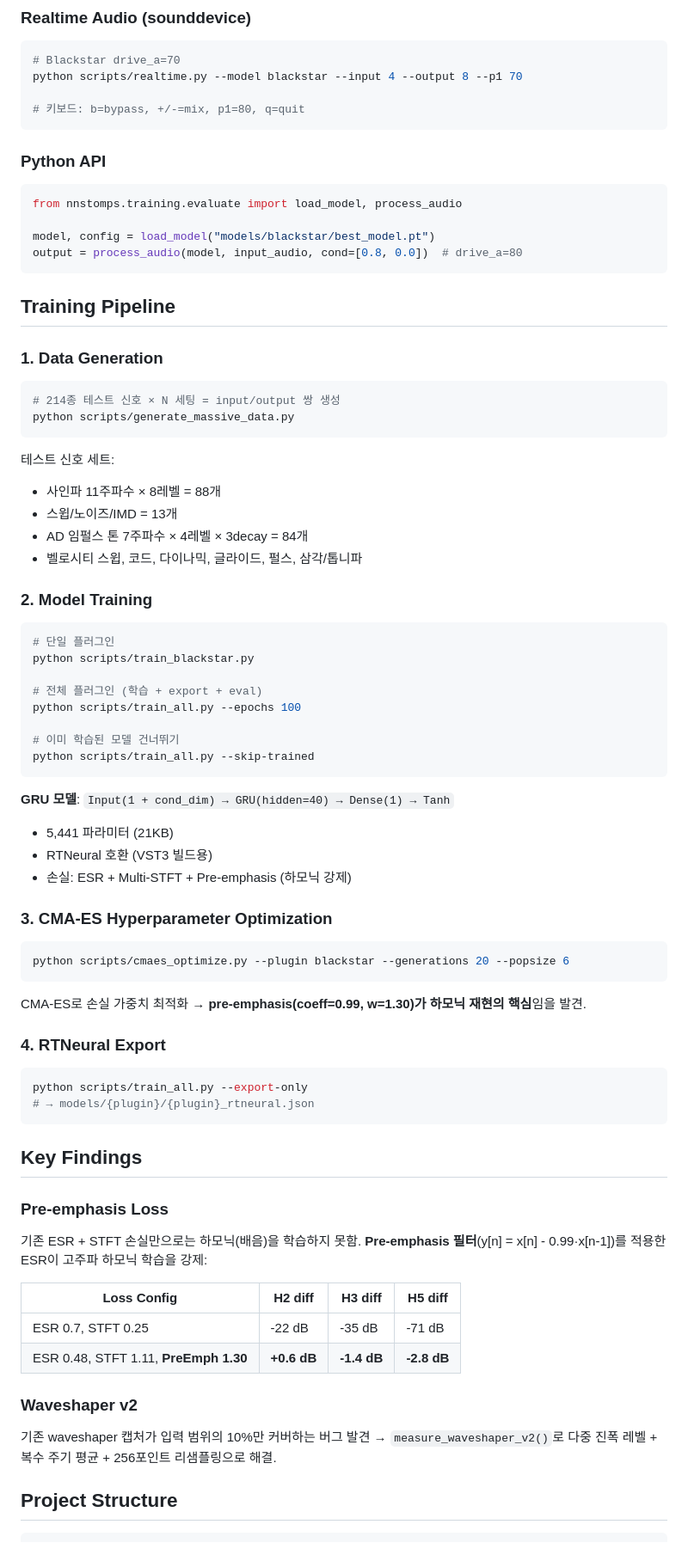
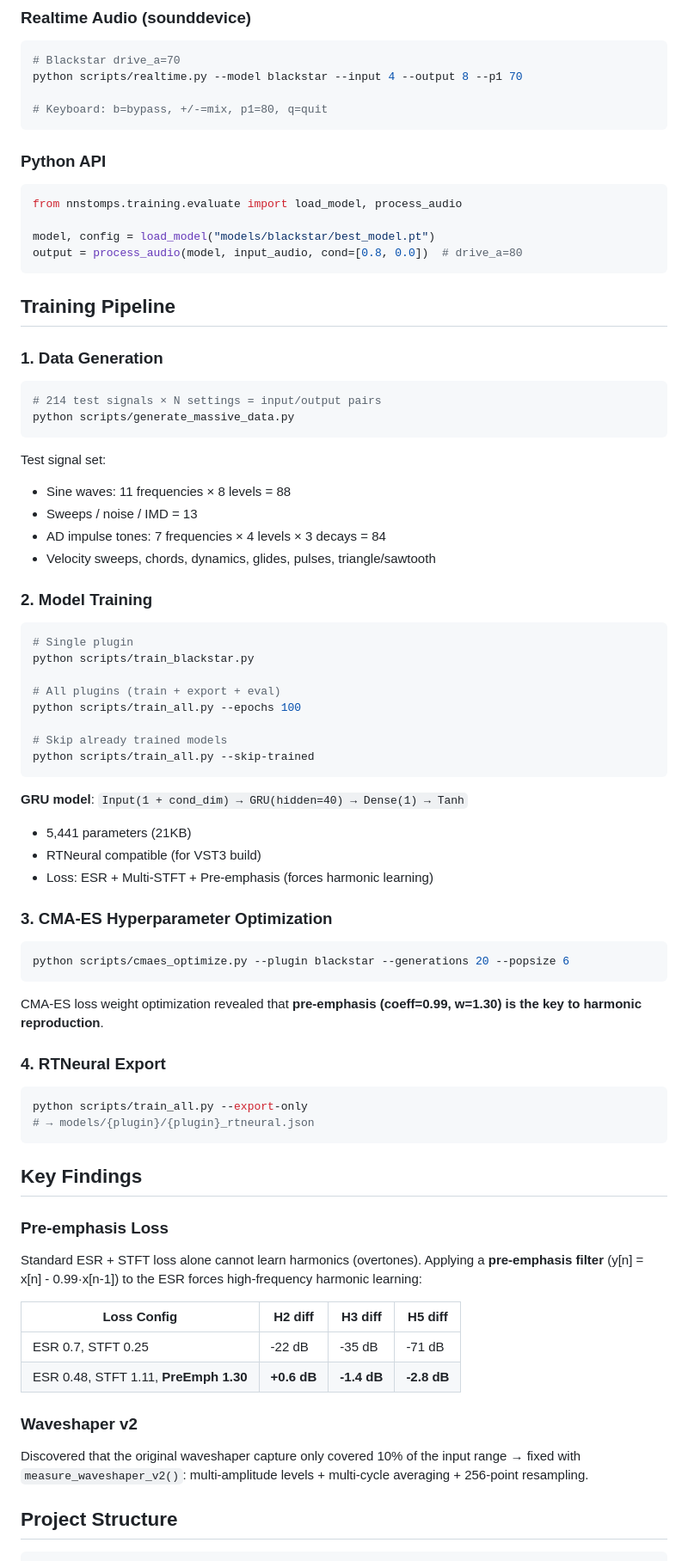
Before and after one commit to unohee/NNStomps, a Markdown page: README.md, the part around one of its changes. Shown at 86% size. Drawn GitHub-style.

````diff
--- a/README.md
+++ b/README.md
@@ -48,7 +48,7 @@ python scripts/demo.py
 # Blackstar drive_a=70
 python scripts/realtime.py --model blackstar --input 4 --output 8 --p1 70
 
-# 키보드: b=bypass, +/-=mix, p1=80, q=quit
+# Keyboard: b=bypass, +/-=mix, p1=80, q=quit
 ```
 
 ### Python API
@@ -65,33 +65,33 @@ output = process_audio(model, input_audio, cond=[0.8, 0.0])  # drive_a=80
 ### 1. Data Generation
 
 ```bash
-# 214종 테스트 신호 × N 세팅 = input/output 쌍 생성
+# 214 test signals × N settings = input/output pairs
 python scripts/generate_massive_data.py
 ```
 
-테스트 신호 세트:
-- 사인파 11주파수 × 8레벨 = 88개
-- 스윕/노이즈/IMD = 13개
-- AD 임펄스 톤 7주파수 × 4레벨 × 3decay = 84개
-- 벨로시티 스윕, 코드, 다이나믹, 글라이드, 펄스, 삼각/톱니파
+Test signal set:
+- Sine waves: 11 frequencies × 8 levels = 88
+- Sweeps / noise / IMD = 13
+- AD impulse tones: 7 frequencies × 4 levels × 3 decays = 84
+- Velocity sweeps, chords, dynamics, glides, pulses, triangle/sawtooth
 
 ### 2. Model Training
 
 ```bash
-# 단일 플러그인
+# Single plugin
 python scripts/train_blackstar.py
 
-# 전체 플러그인 (학습 + export + eval)
+# All plugins (train + export + eval)
 python scripts/train_all.py --epochs 100
 
-# 이미 학습된 모델 건너뛰기
+# Skip already trained models
 python scripts/train_all.py --skip-trained
 ```
 
-**GRU 모델**: `Input(1 + cond_dim) → GRU(hidden=40) → Dense(1) → Tanh`
-- 5,441 파라미터 (21KB)
-- RTNeural 호환 (VST3 빌드용)
-- 손실: ESR + Multi-STFT + Pre-emphasis (하모닉 강제)
+**GRU model**: `Input(1 + cond_dim) → GRU(hidden=40) → Dense(1) → Tanh`
+- 5,441 parameters (21KB)
+- RTNeural compatible (for VST3 build)
+- Loss: ESR + Multi-STFT + Pre-emphasis (forces harmonic learning)
 
 ### 3. CMA-ES Hyperparameter Optimization
 
@@ -99,7 +99,7 @@ python scripts/train_all.py --skip-trained
 python scripts/cmaes_optimize.py --plugin blackstar --generations 20 --popsize 6
 ```
 
-CMA-ES로 손실 가중치 최적화 → **pre-emphasis(coeff=0.99, w=1.30)가 하모닉 재현의 핵심**임을 발견.
+CMA-ES loss weight optimization revealed that **pre-emphasis (coeff=0.99, w=1.30) is the key to harmonic reproduction**.
 
 ### 4. RTNeural Export
 
@@ -111,7 +111,7 @@ python scripts/train_all.py --export-only
 ## Key Findings
 
 ### Pre-emphasis Loss
-기존 ESR + STFT 손실만으로는 하모닉(배음)을 학습하지 못함. **Pre-emphasis 필터**(y[n] = x[n] - 0.99·x[n-1])를 적용한 ESR이 고주파 하모닉 학습을 강제:
+Standard ESR + STFT loss alone cannot learn harmonics (overtones). Applying a **pre-emphasis filter** (y[n] = x[n] - 0.99·x[n-1]) to the ESR forces high-frequency harmonic learning:
 
 | Loss Config | H2 diff | H3 diff | H5 diff |
 |-------------|---------|---------|---------|
@@ -119,7 +119,7 @@ python scripts/train_all.py --export-only
 | ESR 0.48, STFT 1.11, **PreEmph 1.30** | **+0.6 dB** | **-1.4 dB** | **-2.8 dB** |
 
 ### Waveshaper v2
-기존 waveshaper 캡처가 입력 범위의 10%만 커버하는 버그 발견 → `measure_waveshaper_v2()`로 다중 진폭 레벨 + 복수 주기 평균 + 256포인트 리샘플링으로 해결.
+Discovered that the original waveshaper capture only covered 10% of the input range → fixed with `measure_waveshaper_v2()`: multi-amplitude levels + multi-cycle averaging + 256-point resampling.
 
 ## Project Structure
 
````
Also changed, not shown: other parts of README.md (+37 -37 lines).
